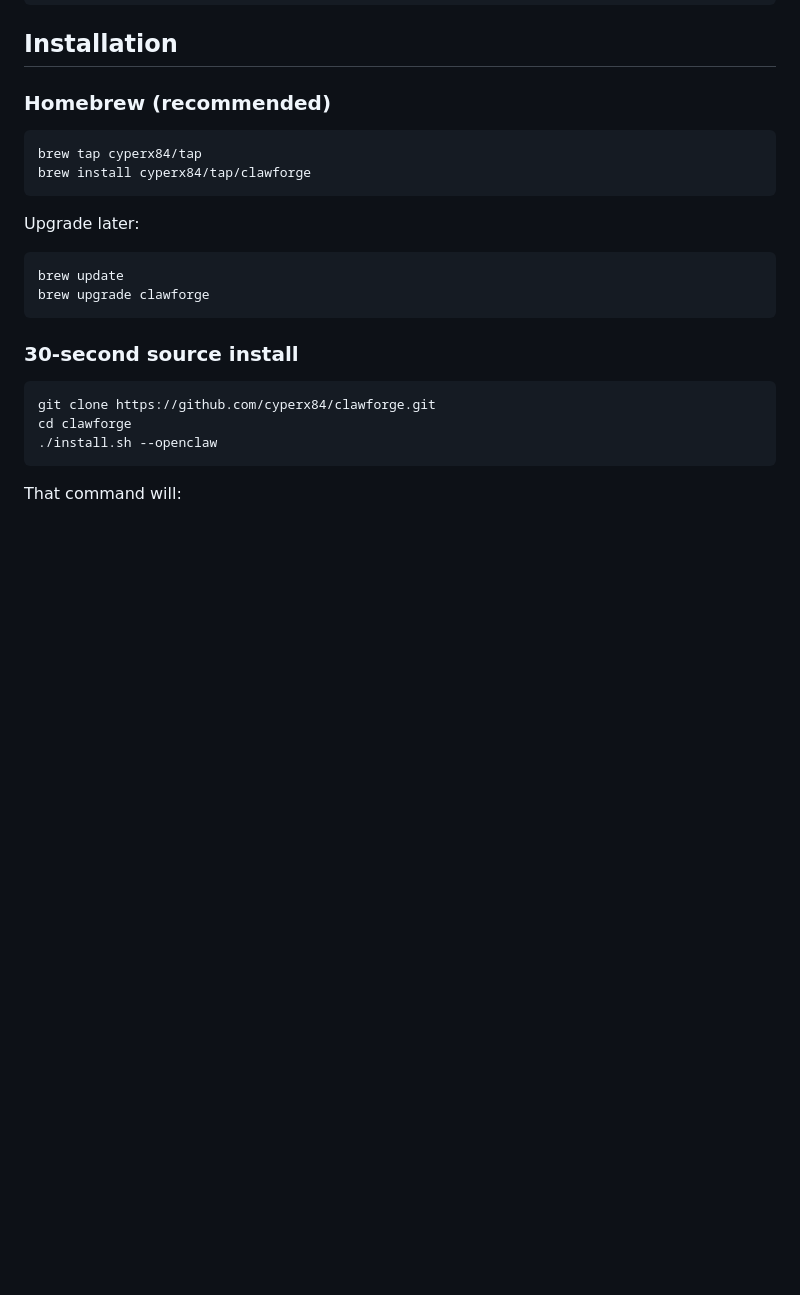
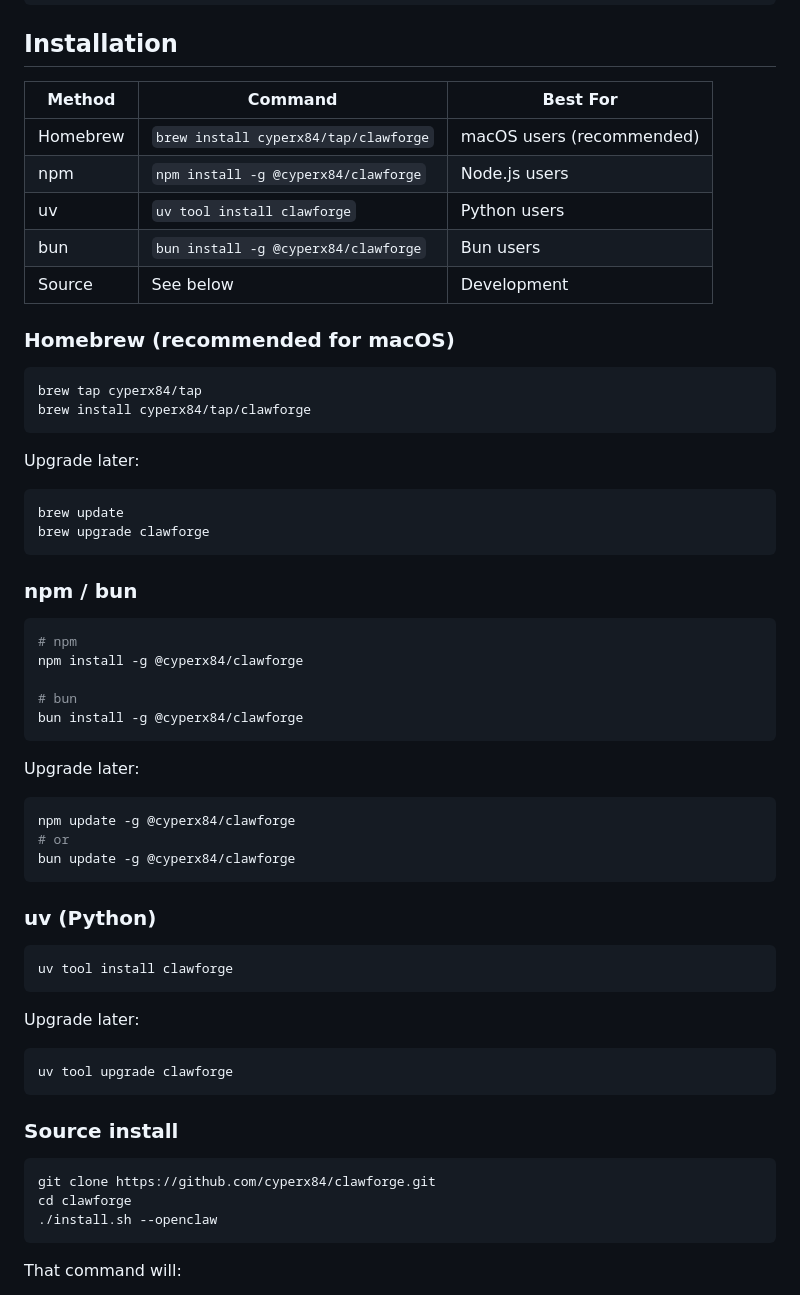
Before and after one commit to cyperx84/clawforge, a Markdown page: README.md, the part around the change. GitHub-like rendering; blank space fills up the shorter version.

Commit message:
docs: add multi-registry install matrix and release workflow
Co-Authored-By: Claude Opus 4.6 <noreply@anthropic.com>

````diff
--- a/README.md
+++ b/README.md
@@ -57,7 +57,15 @@ Plus management commands: `steer`, `attach`, `stop`, `watch --daemon`, `status`,
 
 ## Installation
 
-### Homebrew (recommended)
+| Method | Command | Best For |
+|--------|---------|----------|
+| Homebrew | `brew install cyperx84/tap/clawforge` | macOS users (recommended) |
+| npm | `npm install -g @cyperx84/clawforge` | Node.js users |
+| uv | `uv tool install clawforge` | Python users |
+| bun | `bun install -g @cyperx84/clawforge` | Bun users |
+| Source | See below | Development |
+
+### Homebrew (recommended for macOS)
 
 ```bash
 brew tap cyperx84/tap
@@ -71,7 +79,37 @@ brew update
 brew upgrade clawforge
 ```
 
-### 30-second source install
+### npm / bun
+
+```bash
+# npm
+npm install -g @cyperx84/clawforge
+
+# bun
+bun install -g @cyperx84/clawforge
+```
+
+Upgrade later:
+
+```bash
+npm update -g @cyperx84/clawforge
+# or
+bun update -g @cyperx84/clawforge
+```
+
+### uv (Python)
+
+```bash
+uv tool install clawforge
+```
+
+Upgrade later:
+
+```bash
+uv tool upgrade clawforge
+```
+
+### Source install
 
 ```bash
 git clone https://github.com/cyperx84/clawforge.git
````
Also changed, not shown: docs/PUBLISHING-CHECKLIST.md (added, +107 -0 lines), docs/RELEASE.md (added, +149 -0 lines).
